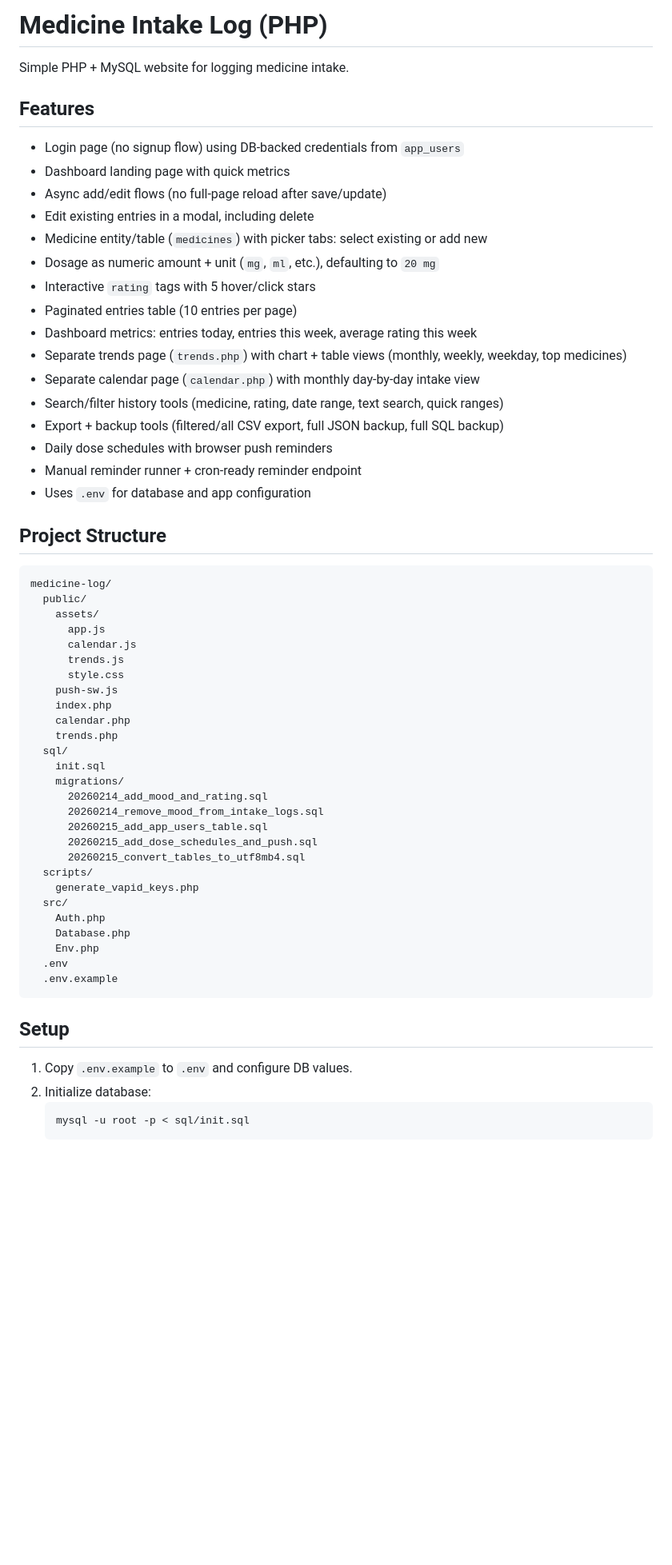
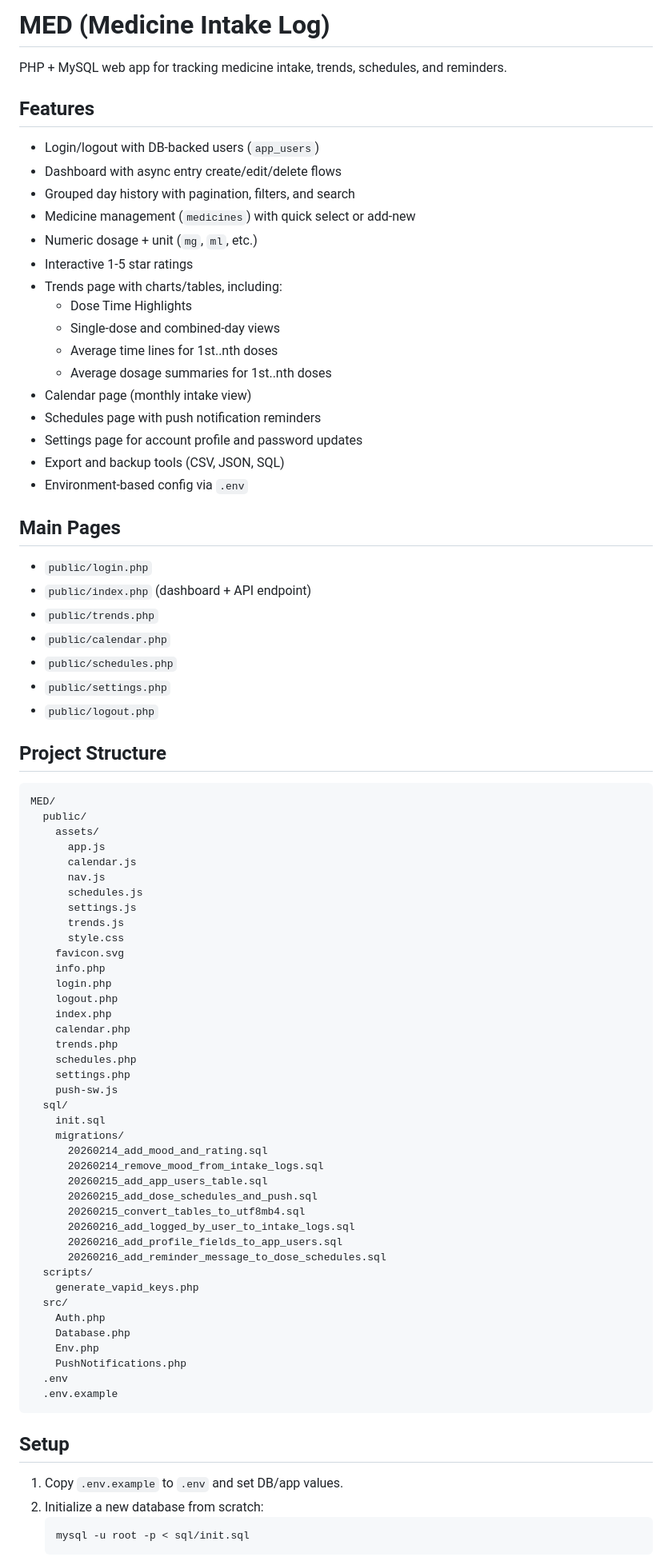
Before and after one commit to jackhr/MED, a Markdown page: README.md, the part around one of its changes. Shown at 80% size. Drawn GitHub-style; blank space fills up the shorter version.

Commit message:
docs(readme): refresh setup, pages, and current feature list

````diff
--- a/README.md
+++ b/README.md
@@ -1,38 +1,56 @@
-# Medicine Intake Log (PHP)
+# MED (Medicine Intake Log)
 
-Simple PHP + MySQL website for logging medicine intake.
+PHP + MySQL web app for tracking medicine intake, trends, schedules, and reminders.
 
 ## Features
-- Login page (no signup flow) using DB-backed credentials from `app_users`
-- Dashboard landing page with quick metrics
-- Async add/edit flows (no full-page reload after save/update)
-- Edit existing entries in a modal, including delete
-- Medicine entity/table (`medicines`) with picker tabs: select existing or add new
-- Dosage as numeric amount + unit (`mg`, `ml`, etc.), defaulting to `20 mg`
-- Interactive `rating` tags with 5 hover/click stars
-- Paginated entries table (10 entries per page)
-- Dashboard metrics: entries today, entries this week, average rating this week
-- Separate trends page (`trends.php`) with chart + table views (monthly, weekly, weekday, top medicines)
-- Separate calendar page (`calendar.php`) with monthly day-by-day intake view
-- Search/filter history tools (medicine, rating, date range, text search, quick ranges)
-- Export + backup tools (filtered/all CSV export, full JSON backup, full SQL backup)
-- Daily dose schedules with browser push reminders
-- Manual reminder runner + cron-ready reminder endpoint
-- Uses `.env` for database and app configuration
+- Login/logout with DB-backed users (`app_users`)
+- Dashboard with async entry create/edit/delete flows
+- Grouped day history with pagination, filters, and search
+- Medicine management (`medicines`) with quick select or add-new
+- Numeric dosage + unit (`mg`, `ml`, etc.)
+- Interactive 1-5 star ratings
+- Trends page with charts/tables, including:
+  - Dose Time Highlights
+  - Single-dose and combined-day views
+  - Average time lines for 1st..nth doses
+  - Average dosage summaries for 1st..nth doses
+- Calendar page (monthly intake view)
+- Schedules page with push notification reminders
+- Settings page for account profile and password updates
+- Export and backup tools (CSV, JSON, SQL)
+- Environment-based config via `.env`
+
+## Main Pages
+- `public/login.php`
+- `public/index.php` (dashboard + API endpoint)
+- `public/trends.php`
+- `public/calendar.php`
+- `public/schedules.php`
+- `public/settings.php`
+- `public/logout.php`
 
 ## Project Structure
-```
-medicine-log/
+```text
+MED/
   public/
     assets/
       app.js
       calendar.js
+      nav.js
+      schedules.js
+      settings.js
       trends.js
       style.css
-    push-sw.js
+    favicon.svg
+    info.php
+    login.php
+    logout.php
     index.php
     calendar.php
     trends.php
+    schedules.php
+    settings.php
+    push-sw.js
   sql/
     init.sql
     migrations/
@@ -41,19 +59,23 @@ medicine-log/
       20260215_add_app_users_table.sql
       20260215_add_dose_schedules_and_push.sql
       20260215_convert_tables_to_utf8mb4.sql
+      20260216_add_logged_by_user_to_intake_logs.sql
+      20260216_add_profile_fields_to_app_users.sql
+      20260216_add_reminder_message_to_dose_schedules.sql
   scripts/
     generate_vapid_keys.php
   src/
     Auth.php
     Database.php
     Env.php
+    PushNotifications.php
   .env
   .env.example
 ```
 
 ## Setup
-1. Copy `.env.example` to `.env` and configure DB values.
-2. Initialize database:
+1. Copy `.env.example` to `.env` and set DB/app values.
+2. Initialize a new database from scratch:
    ```bash
    mysql -u root -p < sql/init.sql
    ```
````
Also changed, not shown: other parts of README.md (+20 -15 lines).
